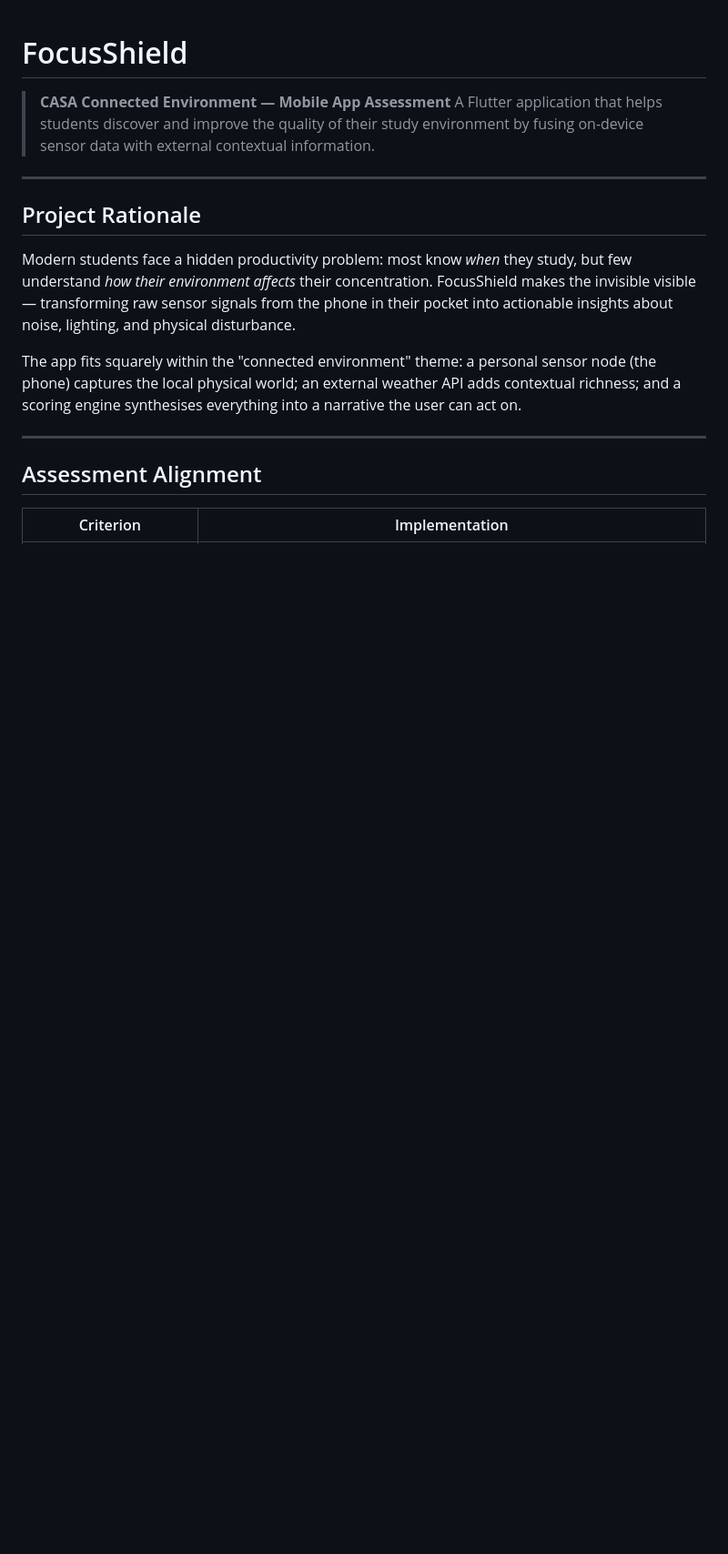
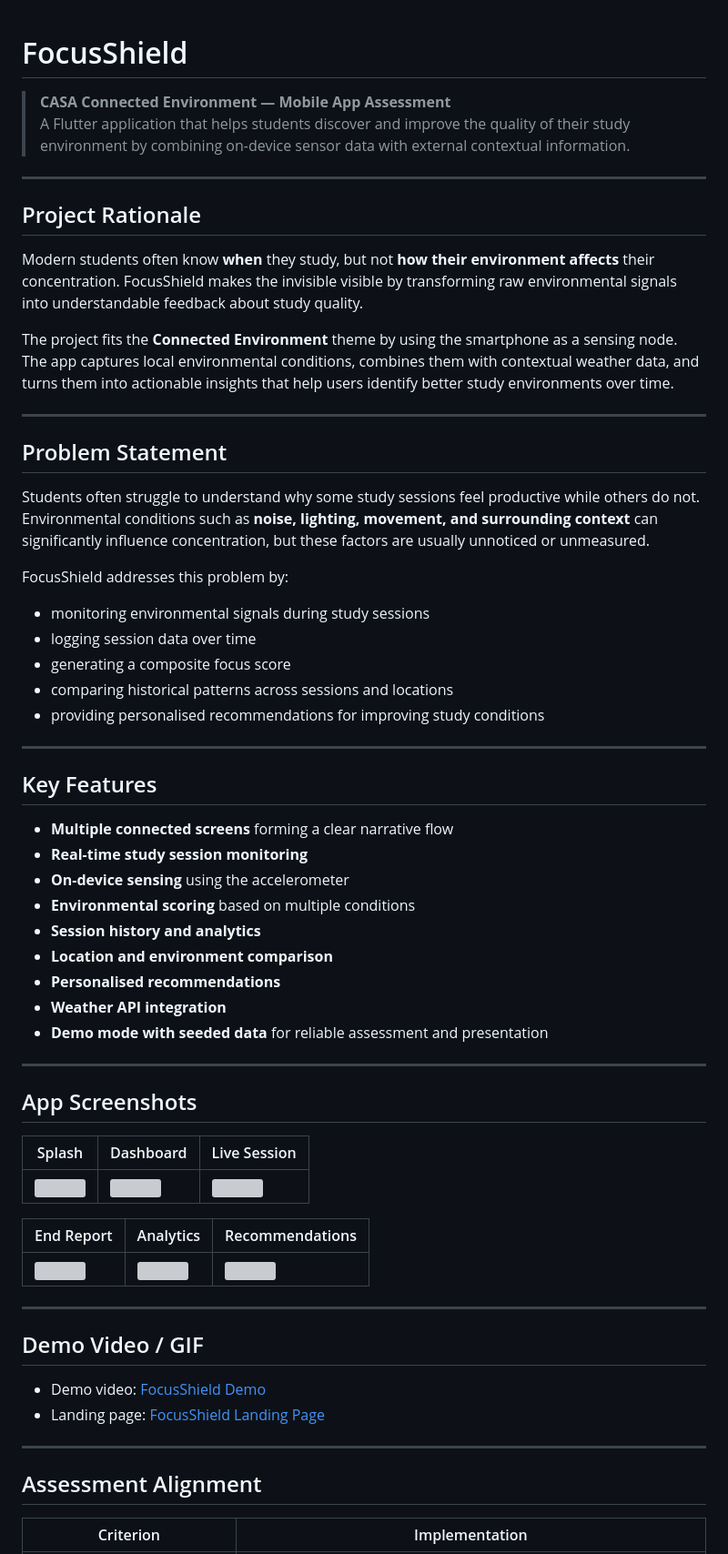
Before and after one commit to yuyongbo141-rgb/casa0015, a Markdown page: README.md, the part around one of its changes. Shown at 91% size. Drawn GitHub-style; blank space fills up the shorter version; grey boxes are pictures that could not be loaded.

```diff
--- a/README.md
+++ b/README.md
@@ -1,15 +1,62 @@
 # FocusShield
 
 > **CASA Connected Environment — Mobile App Assessment**
-> A Flutter application that helps students discover and improve the quality of their study environment by fusing on-device sensor data with external contextual information.
+> A Flutter application that helps students discover and improve the quality of their study environment by combining on-device sensor data with external contextual information.
 
 ---
 
 ## Project Rationale
 
-Modern students face a hidden productivity problem: most know _when_ they study, but few understand _how their environment affects_ their concentration. FocusShield makes the invisible visible — transforming raw sensor signals from the phone in their pocket into actionable insights about noise, lighting, and physical disturbance.
+Modern students often know **when** they study, but not **how their environment affects** their concentration. FocusShield makes the invisible visible by transforming raw environmental signals into understandable feedback about study quality.
 
-The app fits squarely within the "connected environment" theme: a personal sensor node (the phone) captures the local physical world; an external weather API adds contextual richness; and a scoring engine synthesises everything into a narrative the user can act on.
+The project fits the **Connected Environment** theme by using the smartphone as a sensing node. The app captures local environmental conditions, combines them with contextual weather data, and turns them into actionable insights that help users identify better study environments over time.
+
+---
+
+## Problem Statement
+
+Students often struggle to understand why some study sessions feel productive while others do not. Environmental conditions such as **noise, lighting, movement, and surrounding context** can significantly influence concentration, but these factors are usually unnoticed or unmeasured.
+
+FocusShield addresses this problem by:
+
+- monitoring environmental signals during study sessions
+- logging session data over time
+- generating a composite focus score
+- comparing historical patterns across sessions and locations
+- providing personalised recommendations for improving study conditions
+
+---
+
+## Key Features
+
+- **Multiple connected screens** forming a clear narrative flow
+- **Real-time study session monitoring**
+- **On-device sensing** using the accelerometer
+- **Environmental scoring** based on multiple conditions
+- **Session history and analytics**
+- **Location and environment comparison**
+- **Personalised recommendations**
+- **Weather API integration**
+- **Demo mode with seeded data** for reliable assessment and presentation
+
+---
+
+## App Screenshots
+
+| Splash | Dashboard | Live Session |
+|---|---|---|
+| ![](screenshots/01_splash.png) | ![](screenshots/03_dashboard.png) | ![](screenshots/05_live_session.png) |
+
+| End Report | Analytics | Recommendations |
+|---|---|---|
+| ![](screenshots/06_end_report.png) | ![](screenshots/07_history_analytics.png) | ![](screenshots/09_recommendations.png) |
+
+---
+
+## Demo Video / GIF
+
+- Demo video: [FocusShield Demo](demo/CASA0015%20Vedio.mp4)
+- Landing page: [FocusShield Landing Page](https://yuyongbo141-rgb.github.io/casa0015/)
 
 ---
 
```
Also changed, not shown: other parts of README.md (+67 -59 lines).
